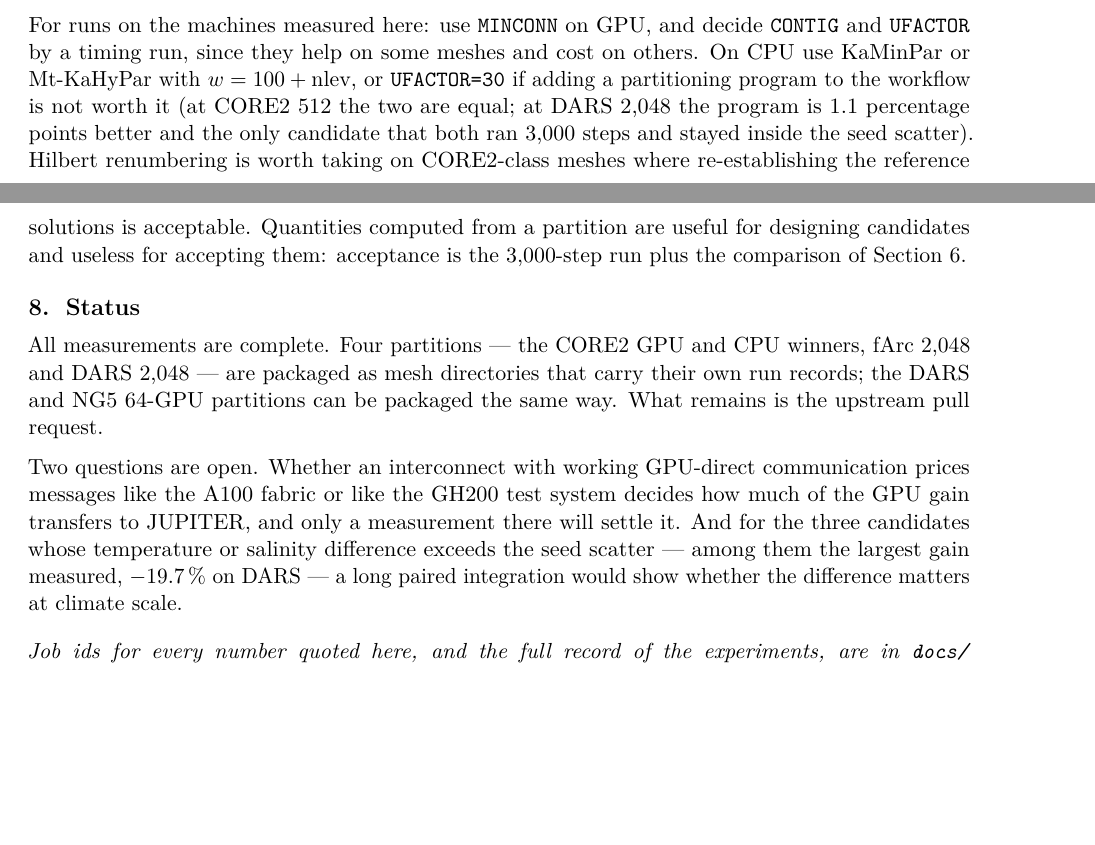
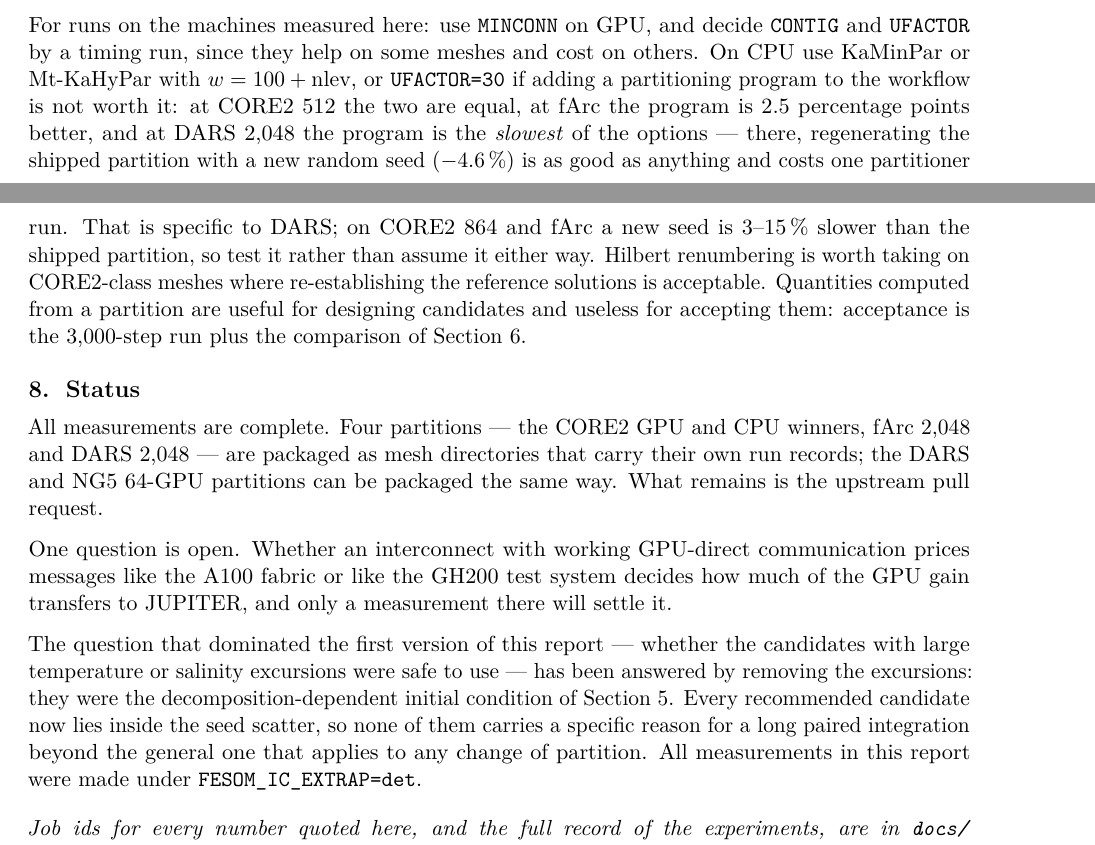
Before and after one commit to koldunovn/fesom_kokkos, a LaTeX document (docs/report/m11_partitioning_report.tex): two parts of pages 6 and 7 of 7, joined at a grey line, cut so that both start at the same text, the shorter picture padded with empty space. Compiled offline with pdfLaTeX.

Commit message:
M11 report: recommendations and status sections updated - the engine LOSES at dars (seed re-roll is as good), the open climate question is answered by removing the excursions, det stated as the measurement condition

```diff
--- a/docs/report/m11_partitioning_report.tex
+++ b/docs/report/m11_partitioning_report.tex
@@ -385,9 +385,12 @@ a single neighbour as reassignment candidate, and update METIS to 5.2.1.
 For runs on the machines measured here: use \minconn\ on GPU, and decide \contig\ and
 \texttt{UFACTOR} by a timing run, since they help on some meshes and cost on others. On CPU
 use KaMinPar or Mt-KaHyPar with $w = 100 + \mathrm{nlev}$, or \texttt{UFACTOR=30} if adding a
-partitioning program to the workflow is not worth it (at CORE2 512 the two are equal; at DARS
-2{,}048 the program is 1.1 percentage points better and the only candidate that both ran
-3{,}000 steps and stayed inside the seed scatter). Hilbert renumbering is worth taking on
+partitioning program to the workflow is not worth it: at CORE2 512 the two are equal, at fArc
+the program is 2.5 percentage points better, and at DARS 2{,}048 the program is the
+\emph{slowest} of the options --- there, regenerating the shipped partition with a new random
+seed ($-4.6\,\%$) is as good as anything and costs one partitioner run. That is specific to
+DARS; on CORE2 864 and fArc a new seed is 3--15\,\% slower than the shipped partition, so test
+it rather than assume it either way. Hilbert renumbering is worth taking on
 CORE2-class meshes where re-establishing the reference solutions is acceptable. Quantities
 computed from a partition are useful for designing candidates and useless for accepting them:
 acceptance is the 3{,}000-step run plus the comparison of Section~6.
@@ -399,12 +402,16 @@ and DARS 2{,}048 --- are packaged as mesh directories that carry their own run r
 DARS and NG5 64-GPU partitions can be packaged the same way. What remains is the upstream pull
 request.
 
-Two questions are open. Whether an interconnect with working GPU-direct communication prices
+One question is open. Whether an interconnect with working GPU-direct communication prices
 messages like the A100 fabric or like the GH200 test system decides how much of the GPU gain
-transfers to JUPITER, and only a measurement there will settle it. And for the three
-candidates whose temperature or salinity difference exceeds the seed scatter --- among them the
-largest gain measured, $-19.7\,\%$ on DARS --- a long paired integration would show whether the
-difference matters at climate scale.
+transfers to JUPITER, and only a measurement there will settle it.
+
+The question that dominated the first version of this report --- whether the candidates with
+large temperature or salinity excursions were safe to use --- has been answered by removing
+the excursions: they were the decomposition-dependent initial condition of Section~5. Every
+recommended candidate now lies inside the seed scatter, so none of them carries a specific
+reason for a long paired integration beyond the general one that applies to any change of
+partition. All measurements in this report were made under \texttt{FESOM\_IC\_EXTRAP=det}.
 
 \vspace{4pt}
 \noindent\textit{Job ids for every number quoted here, and the full record of the experiments,
```
Also changed, not shown: docs/report/m11_partitioning_report.pdf.
